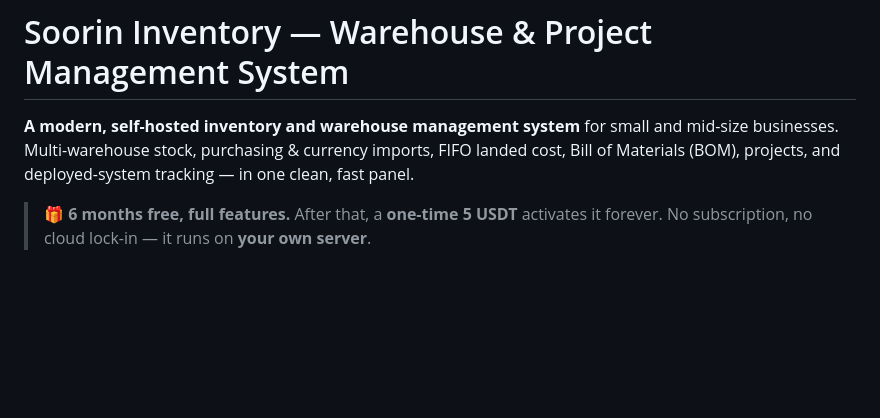
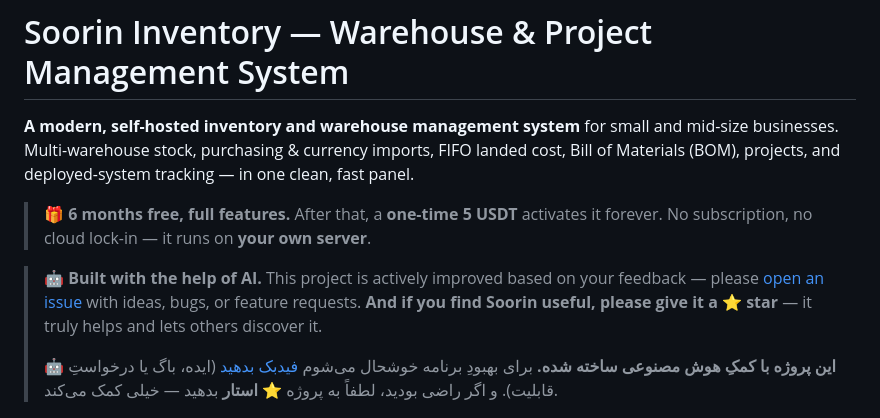
Before and after one commit to soorintec/Soorin_Inventory, a Markdown page: README.md, the part around the change. Rendered like a GitHub page; blank space fills up the shorter version.

Commit message:
README: یادداشتِ ساخته‌شده با هوش مصنوعی + درخواستِ فیدبک و استار
Add an AI-assisted note with a call for feedback (issues) and a request to star
the project, in English and Persian.

```diff
--- a/README.md
+++ b/README.md
@@ -7,6 +7,13 @@ one clean, fast panel.
 
 > 🎁 **6 months free, full features.** After that, a **one-time 5 USDT** activates it
 > forever. No subscription, no cloud lock-in — it runs on **your own server**.
+
+> 🤖 **Built with the help of AI.** This project is actively improved based on your
+> feedback — please [open an issue](https://github.com/soorintec/Soorin_Inventory/issues)
+> with ideas, bugs, or feature requests. **And if you find Soorin useful, please give it a ⭐ star** — it truly helps and lets others discover it.
+>
+> 🤖 **این پروژه با کمکِ هوش مصنوعی ساخته شده.** برای بهبودِ برنامه خوشحال می‌شوم
+> [فیدبک بدهید](https://github.com/soorintec/Soorin_Inventory/issues) (ایده، باگ یا درخواستِ قابلیت). و اگر راضی بودید، لطفاً به پروژه ⭐ **استار** بدهید — خیلی کمک می‌کند.
 
 ![Dashboard](docs/screenshots/dashboard-en.png)
 
```
